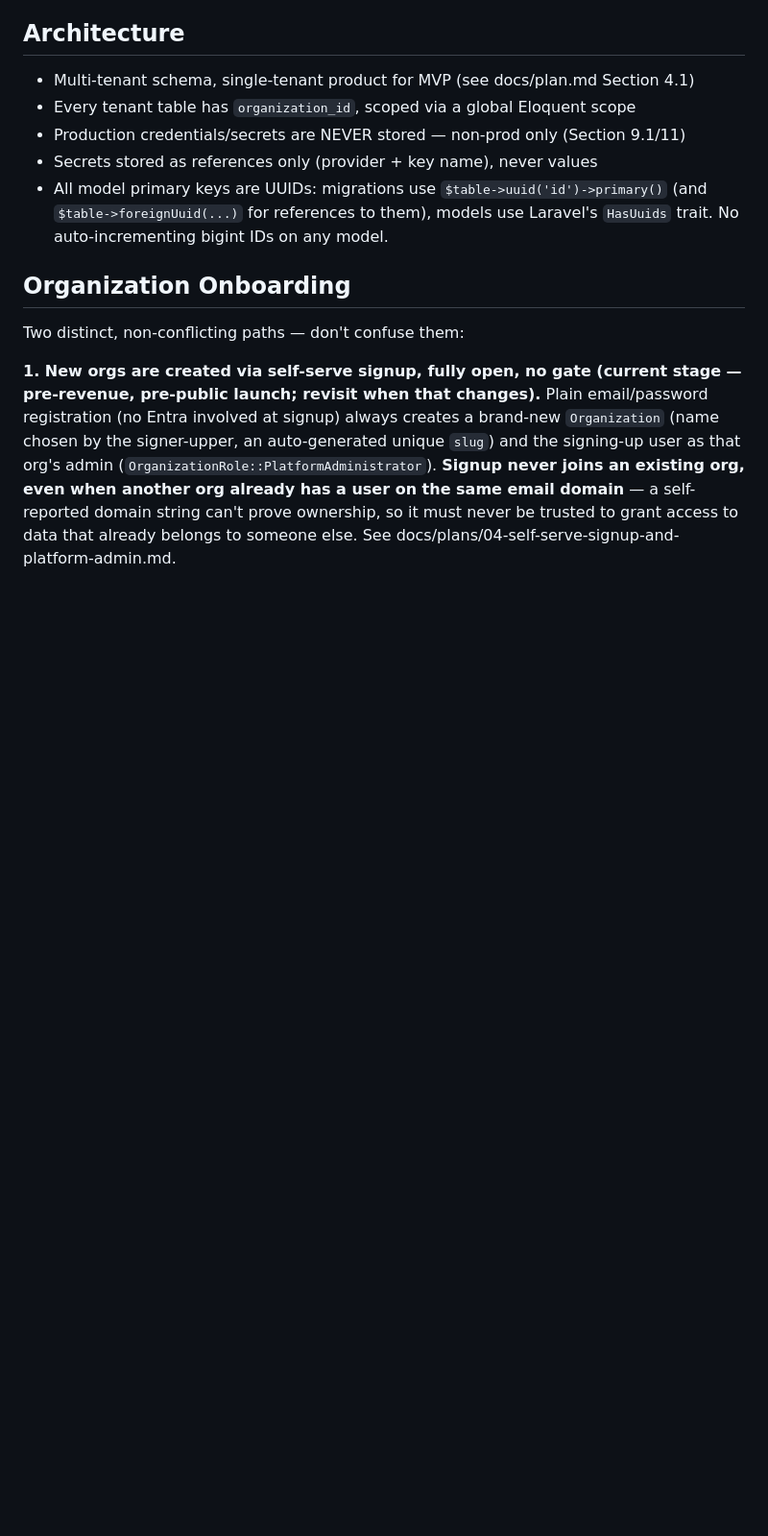
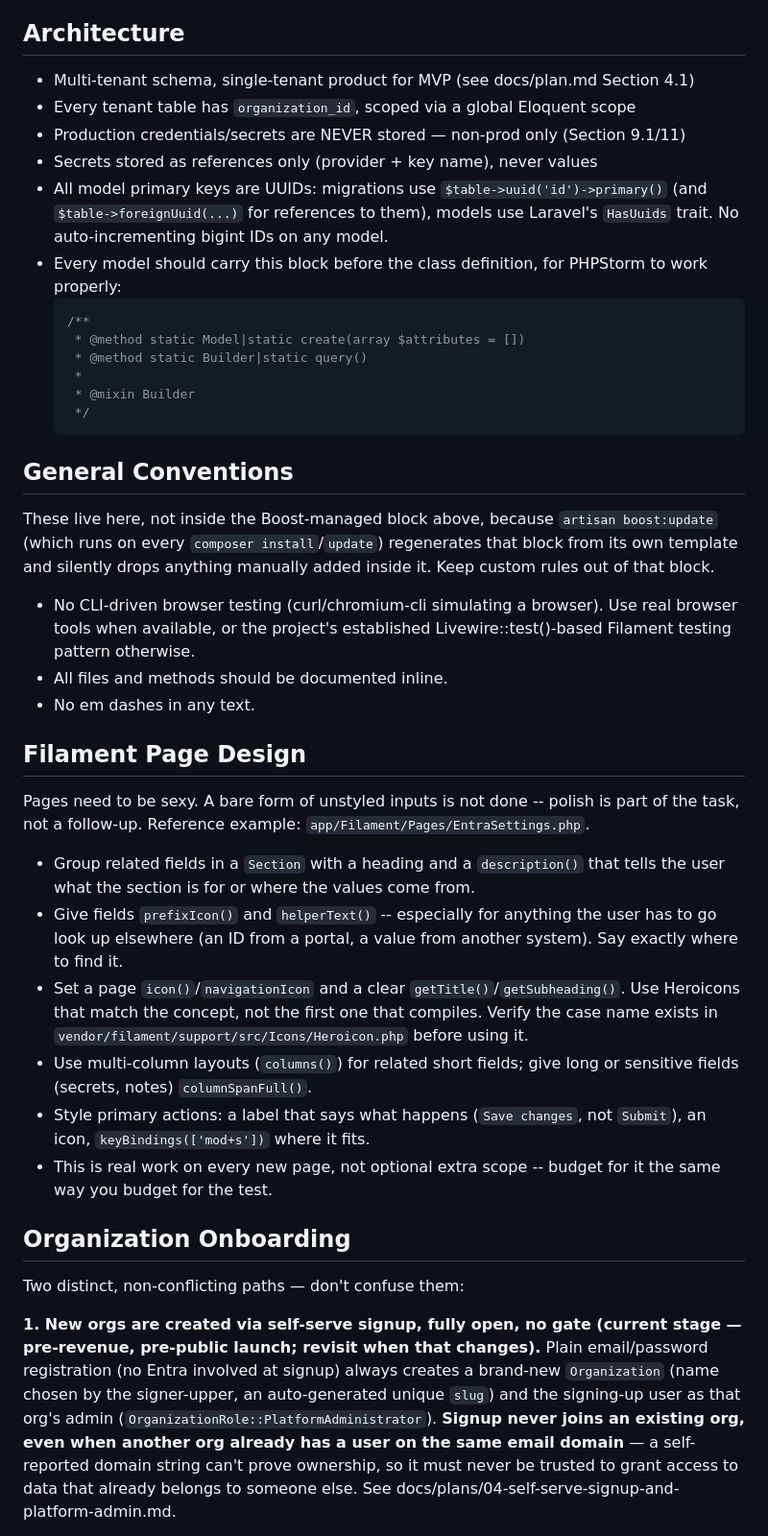
Before and after one commit to outofjam/ifs-cmdb, a Markdown page: CLAUDE.md, the part around one of its changes. Shown at 96% size. Rendered like a GitHub page; blank space fills up the shorter version.

````diff
--- a/CLAUDE.md
+++ b/CLAUDE.md
@@ -216,6 +180,51 @@ part of the task, not a follow-up. Reference example: `app/Filament/Pages/EntraS
 - All model primary keys are UUIDs: migrations use `$table->uuid('id')->primary()`
   (and `$table->foreignUuid(...)` for references to them), models use Laravel's
   `HasUuids` trait. No auto-incrementing bigint IDs on any model.
+- Every model should carry this block before the class definition, for
+  PHPStorm to work properly:
+  ```php
+  /**
+   * @method static Model|static create(array $attributes = [])
+   * @method static Builder|static query()
+   *
+   * @mixin Builder
+   */
+  ```
+
+## General Conventions
+
+These live here, not inside the Boost-managed block above, because
+`artisan boost:update` (which runs on every `composer install`/`update`)
+regenerates that block from its own template and silently drops anything
+manually added inside it. Keep custom rules out of that block.
+
+- No CLI-driven browser testing (curl/chromium-cli simulating a browser).
+  Use real browser tools when available, or the project's established
+  Livewire::test()-based Filament testing pattern otherwise.
+- All files and methods should be documented inline.
+- No em dashes in any text.
+
+## Filament Page Design
+
+Pages need to be sexy. A bare form of unstyled inputs is not done -- polish
+is part of the task, not a follow-up. Reference example:
+`app/Filament/Pages/EntraSettings.php`.
+
+- Group related fields in a `Section` with a heading and a `description()`
+  that tells the user what the section is for or where the values come from.
+- Give fields `prefixIcon()` and `helperText()` -- especially for anything
+  the user has to go look up elsewhere (an ID from a portal, a value from
+  another system). Say exactly where to find it.
+- Set a page `icon()`/`navigationIcon` and a clear `getTitle()`/`getSubheading()`.
+  Use Heroicons that match the concept, not the first one that compiles.
+  Verify the case name exists in `vendor/filament/support/src/Icons/Heroicon.php`
+  before using it.
+- Use multi-column layouts (`columns()`) for related short fields; give long
+  or sensitive fields (secrets, notes) `columnSpanFull()`.
+- Style primary actions: a label that says what happens (`Save changes`, not
+  `Submit`), an icon, `keyBindings(['mod+s'])` where it fits.
+- This is real work on every new page, not optional extra scope -- budget
+  for it the same way you budget for the test.
 
 ## Organization Onboarding
 Two distinct, non-conflicting paths — don't confuse them:
````
Also changed, not shown: other parts of CLAUDE.md (+79 -52 lines), docs/plan.md (+23 -0 lines).
